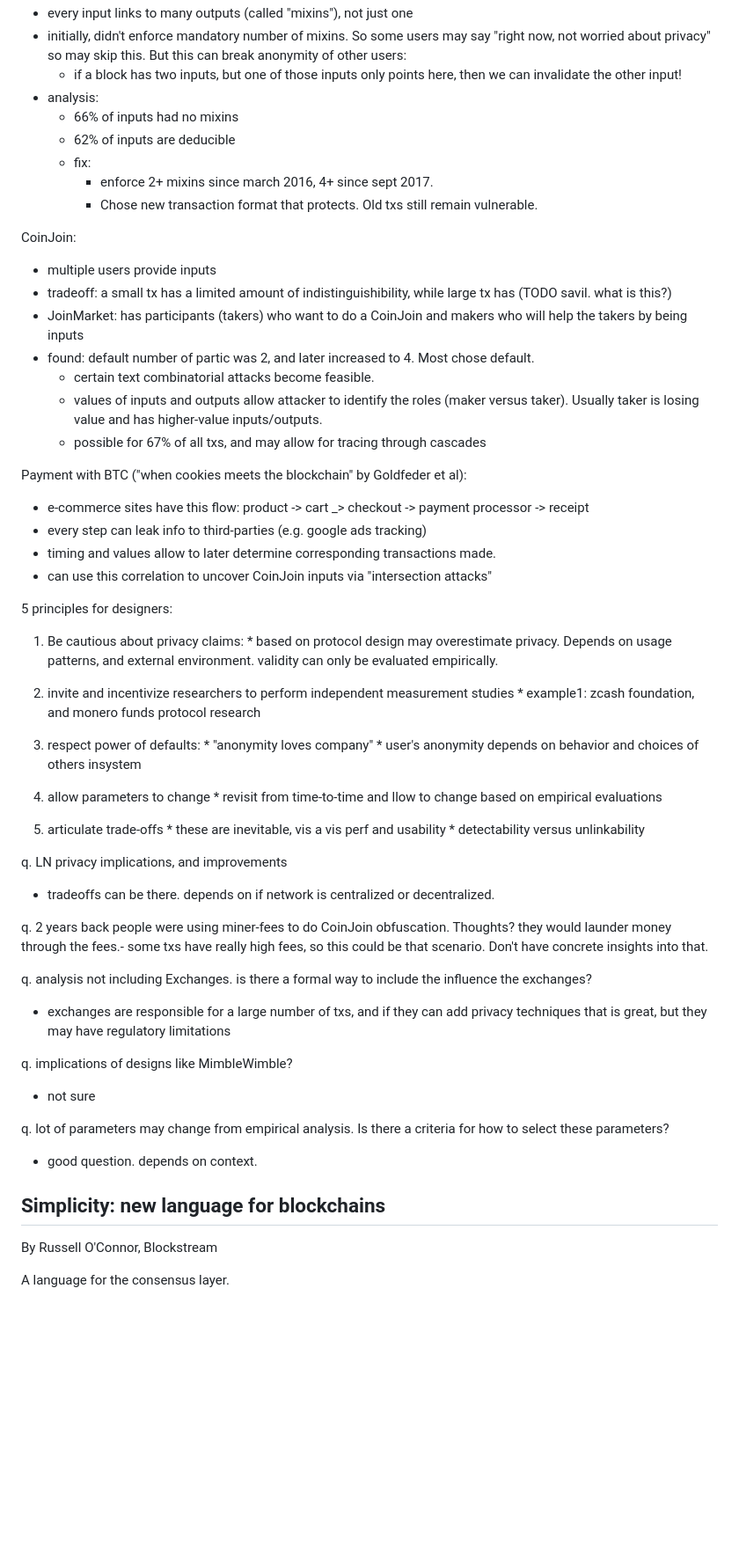
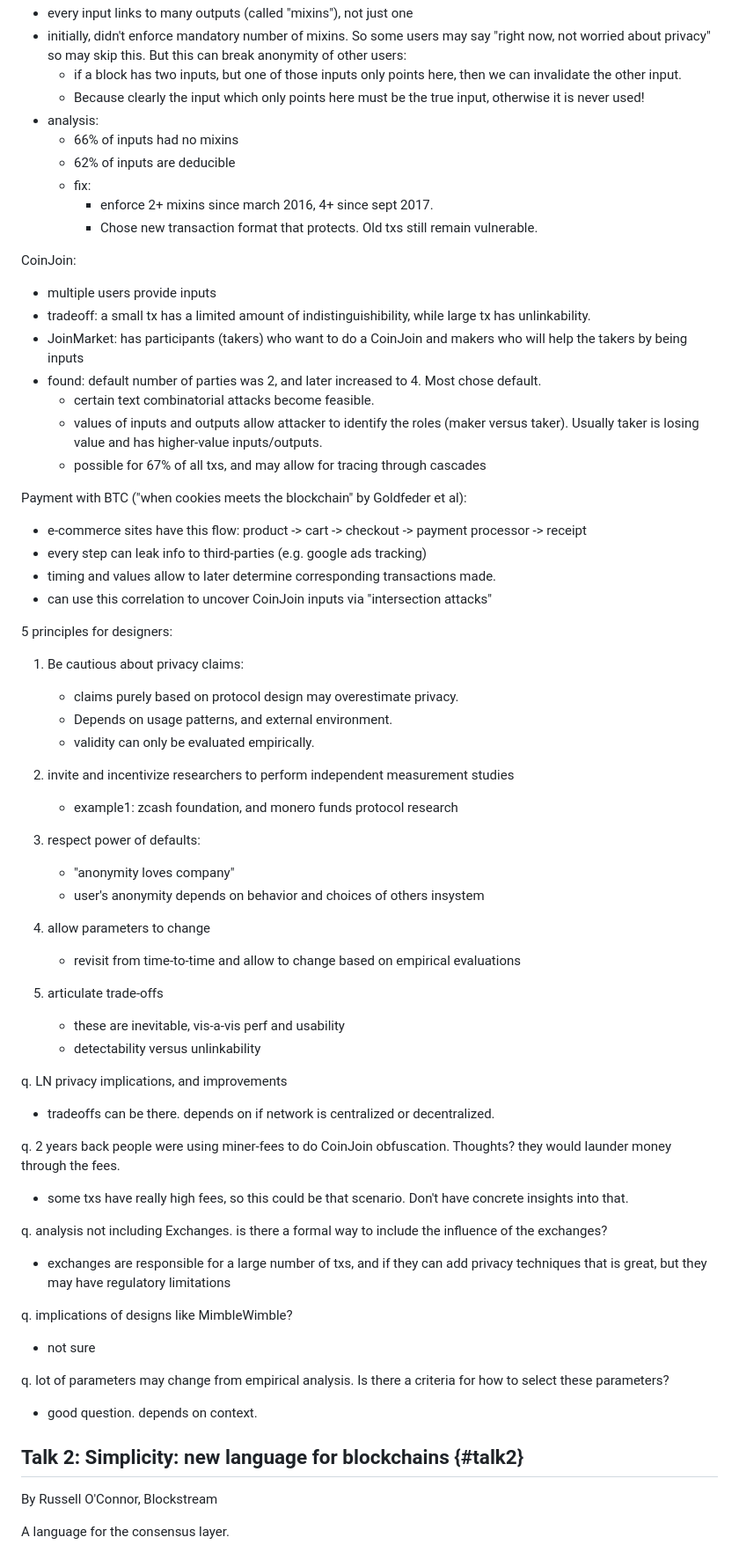
Before and after one commit to savil/savil.github.com, a Markdown page: _drafts/2018-01-25-stanford-bpase-twooheighteen-day-two.md, the part around the change printed below. Shown: that part at 88% size. Rendered like a GitHub page; blank space fills up the shorter version.

```diff
--- a/_drafts/2018-01-25-stanford-bpase-twooheighteen-day-two.md
+++ b/_drafts/2018-01-25-stanford-bpase-twooheighteen-day-two.md
@@ -47,6 +65,7 @@ Monero:
 * every input links to many outputs (called "mixins"), not just one
 * initially, didn't enforce mandatory number of mixins. So some users may say "right now, not worried about privacy" so may skip this. But this can break anonymity of other users:
-  * if a block has two inputs, but one of those inputs only points here, then we can invalidate the other input!
+  * if a block has two inputs, but one of those inputs only points here, then we can invalidate the other input.
+  * Because clearly the input which only points here must be the true input, otherwise it is never used!
 * analysis:
   * 66% of inputs had no mixins
   * 62% of inputs are deducible
@@ -56,43 +75,46 @@ Monero:
 
 CoinJoin:
 * multiple users provide inputs
-* tradeoff: a small tx has a limited amount of indistinguishibility, while large tx has  (TODO savil. what is this?)
+* tradeoff: a small tx has a limited amount of indistinguishibility, while large tx has unlinkability.
 * JoinMarket: has participants (takers) who want to do a CoinJoin and makers who will help the takers by being inputs
-* found: default number of partic was 2, and later increased to 4. Most chose default.
+* found: default number of parties was 2, and later increased to 4. Most chose default.
   * certain text combinatorial attacks become feasible.
   * values of inputs and outputs allow attacker to identify the roles (maker versus taker). Usually taker is losing value and has higher-value inputs/outputs.
   * possible for 67% of all txs, and may allow for tracing through cascades
 
 Payment with BTC ("when cookies meets the blockchain" by Goldfeder et al):
-* e-commerce sites have this flow: product -> cart _> checkout -> payment processor -> receipt
+* e-commerce sites have this flow: product -> cart -> checkout -> payment processor -> receipt
 * every step can leak info to third-parties (e.g. google ads tracking)
 * timing and values allow to later determine corresponding transactions made.
 * can use this correlation to uncover CoinJoin inputs via "intersection attacks"
 
 5 principles for designers:
   1. Be cautious about privacy claims:
-    * based on protocol design may overestimate privacy. Depends on usage patterns, and external environment. validity can only be evaluated empirically.
+     * claims purely based on protocol design may overestimate privacy.
+     * Depends on usage patterns, and external environment.
+     * validity can only be evaluated empirically.
 
   2. invite and incentivize researchers to perform independent measurement studies
-    * example1: zcash foundation, and monero funds protocol research
+     * example1: zcash foundation, and monero funds protocol research
 
   3. respect power of defaults:
-    * "anonymity loves company"
-    * user's anonymity depends on behavior and choices of others insystem
+     * "anonymity loves company"
+     * user's anonymity depends on behavior and choices of others insystem
 
   4. allow parameters to change
-    * revisit from time-to-time and llow to change based on empirical evaluations
+     * revisit from time-to-time and allow to change based on empirical evaluations
 
   5. articulate trade-offs
-    * these are inevitable, vis a vis perf and usability
-    * detectability versus unlinkability
+     * these are inevitable, vis-a-vis perf and usability
+     * detectability versus unlinkability
 
 q. LN privacy implications, and improvements
 - tradeoffs can be there. depends on if network is centralized or decentralized.
 
-q. 2 years back people were using miner-fees to do CoinJoin obfuscation. Thoughts? they would launder money through the fees.- some txs have really high fees, so this could be that scenario. Don't have concrete insights into that.
+q. 2 years back people were using miner-fees to do CoinJoin obfuscation. Thoughts? they would launder money through the fees.
+- some txs have really high fees, so this could be that scenario. Don't have concrete insights into that.
 
-q. analysis not including Exchanges. is there a formal way to include the influence the exchanges?
+q. analysis not including Exchanges. is there a formal way to include the influence of the exchanges?
 - exchanges are responsible for a large number of txs, and if they can add privacy techniques that is great, but they may have regulatory limitations
 
 q. implications of designs like MimbleWimble?
@@ -101,7 +123,7 @@ q. implications of designs like MimbleWimble?
 q. lot of parameters may change from empirical analysis. Is there a criteria for how to select these parameters?
 - good question. depends on context.
 
-Simplicity: new language for blockchains
+Talk 2: Simplicity: new language for blockchains {#talk2}
 ---------
 By Russell O'Connor, Blockstream
 
```
Also changed, not shown: other parts of _drafts/2018-01-25-stanford-bpase-twooheighteen-day-two.md (+37 -19 lines), _site/assets/2018-01-25-stanford-bpase-twooheighteen-day-two/talk1_privacy_currencies.png (added), assets/2018-01-25-stanford-bpase-twooheighteen-day-two/talk1_privacy_currencies.png (added).
